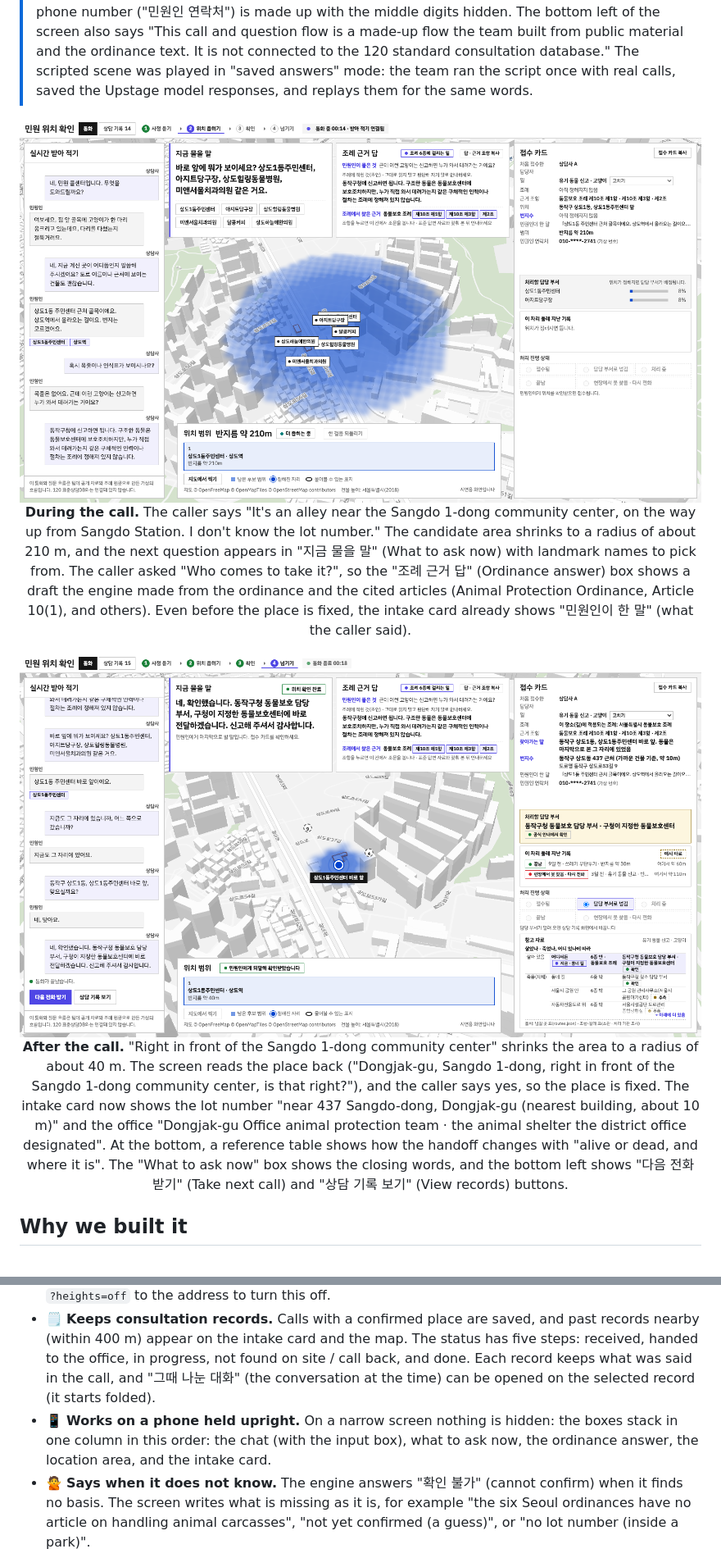
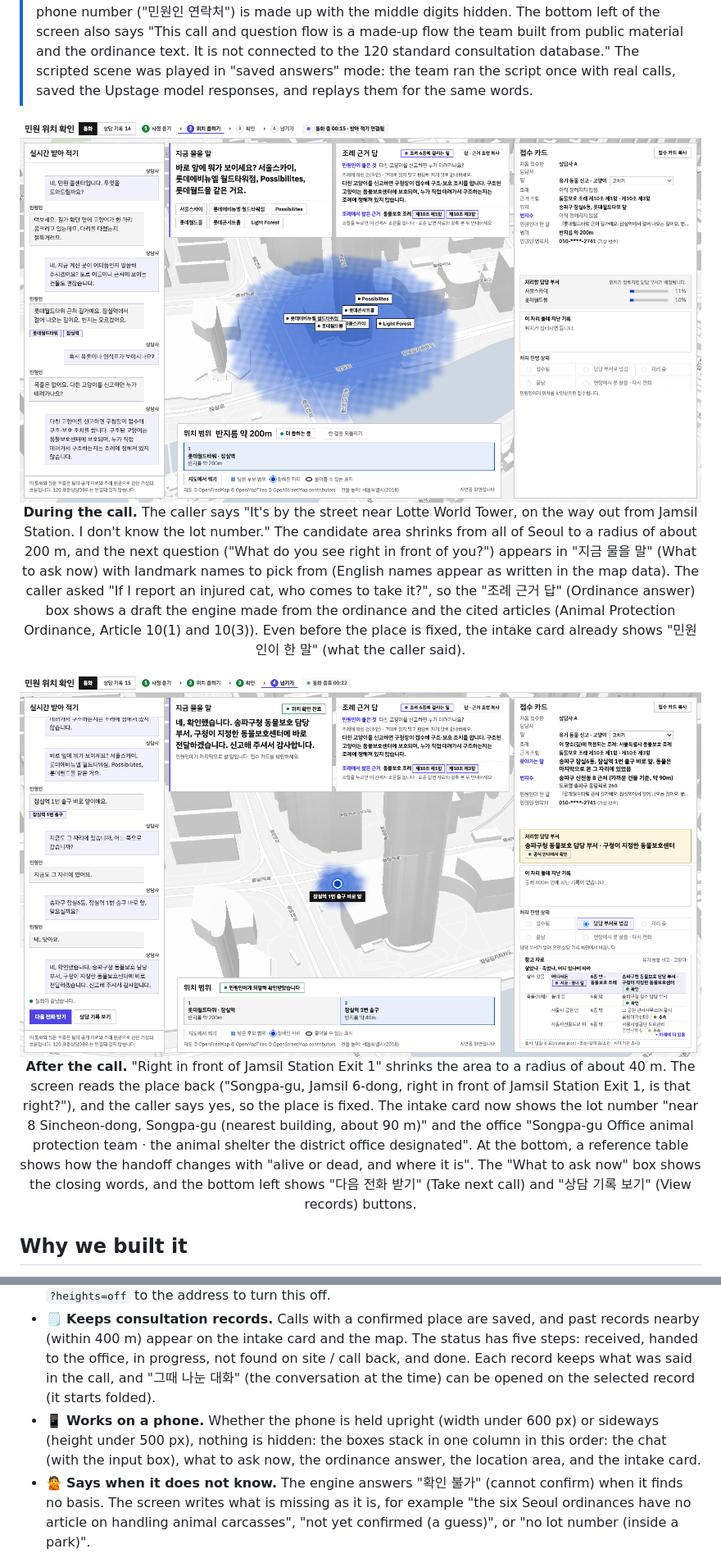
Before and after one commit to team-gg-aibc/aibc2026-gg, a Markdown page: README.en.md, 2 parts joined by grey strips. Shown at 82% size. GitHub-like rendering; pictures changed too: docs/img/readme/call-handoff.png, docs/img/readme/call-narrowing.png.

```diff
--- a/README.en.md
+++ b/README.en.md
@@ -44,11 +44,11 @@
   <br>
-  <b>During the call.</b> The caller says "It's an alley near the Sangdo 1-dong community center, on the way up from Sangdo Station. I don't know the lot number." The candidate area shrinks to a radius of about 210 m, and the next question appears in "지금 물을 말" (What to ask now) with landmark names to pick from. The caller asked "Who comes to take it?", so the "조례 근거 답" (Ordinance answer) box shows a draft the engine made from the ordinance and the cited articles (Animal Protection Ordinance, Article 10(1), and others). Even before the place is fixed, the intake card already shows "민원인이 한 말" (what the caller said).
+  <b>During the call.</b> The caller says "It's by the street near Lotte World Tower, on the way out from Jamsil Station. I don't know the lot number." The candidate area shrinks from all of Seoul to a radius of about 200 m, and the next question ("What do you see right in front of you?") appears in "지금 물을 말" (What to ask now) with landmark names to pick from (English names appear as written in the map data). The caller asked "If I report an injured cat, who comes to take it?", so the "조례 근거 답" (Ordinance answer) box shows a draft the engine made from the ordinance and the cited articles (Animal Protection Ordinance, Article 10(1) and 10(3)). Even before the place is fixed, the intake card already shows "민원인이 한 말" (what the caller said).
 </p>
 
 <p align="center">
   <img src="docs/img/readme/call-handoff.png" alt="The light agent screen after the call. The map has a fixed pin, the next-question box shows the closing words, the bottom left has Take next call and View records buttons, and the intake card on the right shows the lot number, the office in charge, past records nearby, the status, and a reference table." width="100%">
   <br>
-  <b>After the call.</b> "Right in front of the Sangdo 1-dong community center" shrinks the area to a radius of about 40 m. The screen reads the place back ("Dongjak-gu, Sangdo 1-dong, right in front of the Sangdo 1-dong community center, is that right?"), and the caller says yes, so the place is fixed. The intake card now shows the lot number "near 437 Sangdo-dong, Dongjak-gu (nearest building, about 10 m)" and the office "Dongjak-gu Office animal protection team · the animal shelter the district office designated". At the bottom, a reference table shows how the handoff changes with "alive or dead, and where it is". The "What to ask now" box shows the closing words, and the bottom left shows "다음 전화 받기" (Take next call) and "상담 기록 보기" (View records) buttons.
+  <b>After the call.</b> "Right in front of Jamsil Station Exit 1" shrinks the area to a radius of about 40 m. The screen reads the place back ("Songpa-gu, Jamsil 6-dong, right in front of Jamsil Station Exit 1, is that right?"), and the caller says yes, so the place is fixed. The intake card now shows the lot number "near 8 Sincheon-dong, Songpa-gu (nearest building, about 90 m)" and the office "Songpa-gu Office animal protection team · the animal shelter the district office designated". At the bottom, a reference table shows how the handoff changes with "alive or dead, and where it is". The "What to ask now" box shows the closing words, and the bottom left shows "다음 전화 받기" (Take next call) and "상담 기록 보기" (View records) buttons.
 </p>
 
 ## Why we built it
@@ -74,7 +74,7 @@ So we narrow down the place during the call. Once the place is fixed, the distri
 - ☎️ **Calls you turn on with a switch (off by default).** `CALL_DIRECT=1` is the direct call: a visitor plays the caller and types, and the next line the screen picked and the ordinance answer appear in the chat as the agent's words (an access code and usage limits can be set). `CALL_VOICE=1` is a voice call placed and answered from a phone browser. Speech-to-text and reading aloud use ElevenLabs and are turned on only on the presentation server (see "What you should know" 4). Details are in [`demo/call/voice/README.md`](demo/call/voice/README.md) (Korean).
 - 🏙️ **Draws map buildings at their real height.** 68,197 Seoul buildings that are taller in reality than in the map tiles are redrawn with heights from Seoul's building data, and the buildings in the script get a roof outline. The heights in Seoul's data are not measured; they are floors × 3.5 m. Add `?heights=off` to the address to turn this off.
 - 🗒️ **Keeps consultation records.** Calls with a confirmed place are saved, and past records nearby (within 400 m) appear on the intake card and the map. The status has five steps: received, handed to the office, in progress, not found on site / call back, and done. Each record keeps what was said in the call, and "그때 나눈 대화" (the conversation at the time) can be opened on the selected record (it starts folded).
-- 📱 **Works on a phone held upright.** On a narrow screen nothing is hidden: the boxes stack in one column in this order: the chat (with the input box), what to ask now, the ordinance answer, the location area, and the intake card.
+- 📱 **Works on a phone.** Whether the phone is held upright (width under 600 px) or sideways (height under 500 px), nothing is hidden: the boxes stack in one column in this order: the chat (with the input box), what to ask now, the ordinance answer, the location area, and the intake card.
 - 🙅 **Says when it does not know.** The engine answers "확인 불가" (cannot confirm) when it finds no basis. The screen writes what is missing as it is, for example "the six Seoul ordinances have no article on handling animal carcasses", "not yet confirmed (a guess)", or "no lot number (inside a park)".
 
 ## How one call goes
```
Also changed, not shown: other parts of README.en.md (+5 -5 lines), README.md (+8 -8 lines).
